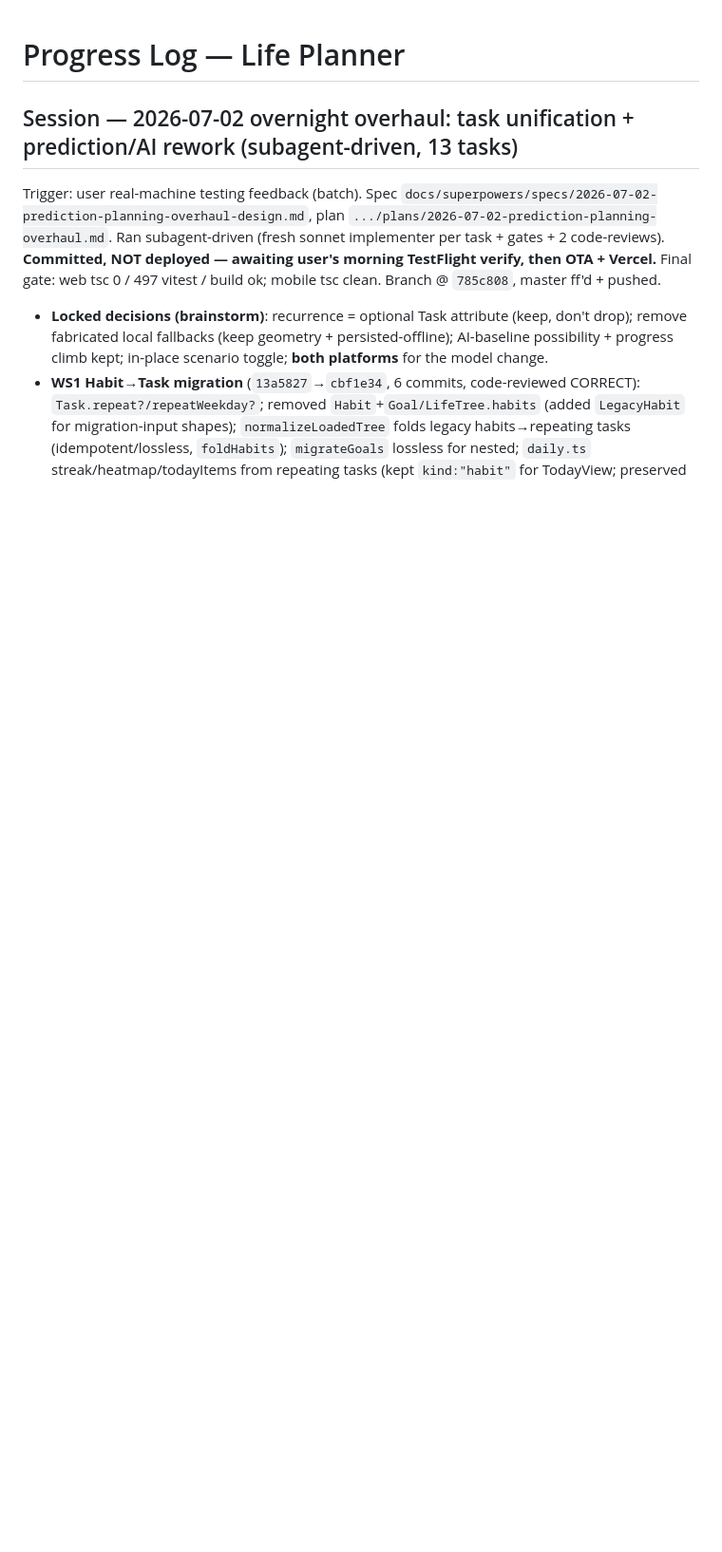
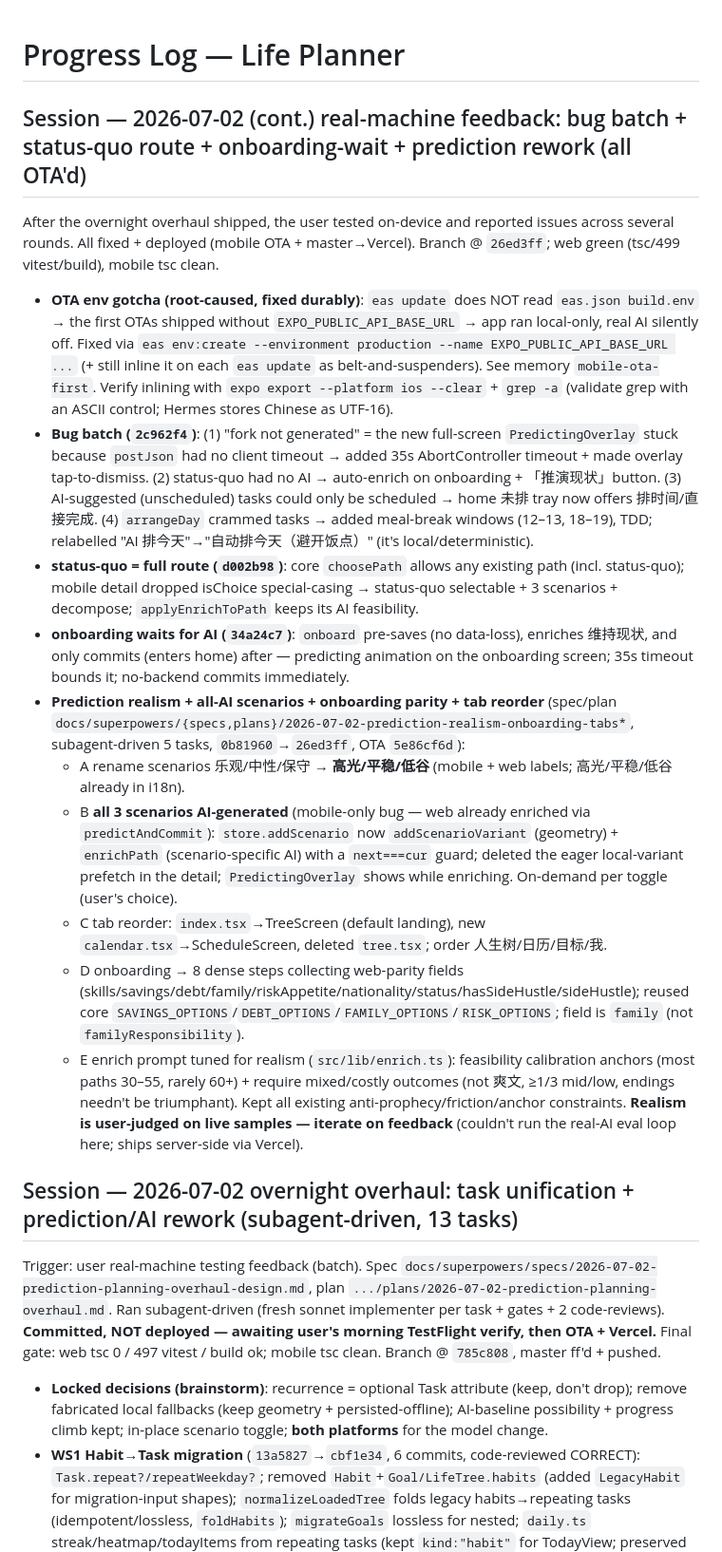
Before and after one commit to Jelly13124/life-planer, a Markdown page: progress.md, the part around the change. Shown at 95% size. Rendered like a GitHub page; blank space fills up the shorter version.

Commit message:
docs: log real-machine fixes + prediction realism/all-AI-scenarios/tabs/onboarding round (all OTA'd)

```diff
--- a/progress.md
+++ b/progress.md
@@ -1,4 +1,17 @@
 # Progress Log — Life Planner
+
+## Session — 2026-07-02 (cont.) real-machine feedback: bug batch + status-quo route + onboarding-wait + prediction rework (all OTA'd)
+After the overnight overhaul shipped, the user tested on-device and reported issues across several rounds. All fixed + deployed (mobile OTA + master→Vercel). Branch @ `26ed3ff`; web green (tsc/499 vitest/build), mobile tsc clean.
+- **OTA env gotcha (root-caused, fixed durably)**: `eas update` does NOT read `eas.json build.env` → the first OTAs shipped without `EXPO_PUBLIC_API_BASE_URL` → app ran local-only, real AI silently off. Fixed via `eas env:create --environment production --name EXPO_PUBLIC_API_BASE_URL ...` (+ still inline it on each `eas update` as belt-and-suspenders). See memory `mobile-ota-first`. Verify inlining with `expo export --platform ios --clear` + `grep -a` (validate grep with an ASCII control; Hermes stores Chinese as UTF-16).
+- **Bug batch (`2c962f4`)**: (1) "fork not generated" = the new full-screen `PredictingOverlay` stuck because `postJson` had no client timeout → added 35s AbortController timeout + made overlay tap-to-dismiss. (2) status-quo had no AI → auto-enrich on onboarding + 「推演现状」button. (3) AI-suggested (unscheduled) tasks could only be scheduled → home 未排 tray now offers 排时间/直接完成. (4) `arrangeDay` crammed tasks → added meal-break windows (12–13, 18–19), TDD; relabelled "AI 排今天"→"自动排今天（避开饭点）" (it's local/deterministic).
+- **status-quo = full route (`d002b98`)**: core `choosePath` allows any existing path (incl. status-quo); mobile detail dropped isChoice special-casing → status-quo selectable + 3 scenarios + decompose; `applyEnrichToPath` keeps its AI feasibility.
+- **onboarding waits for AI (`34a24c7`)**: `onboard` pre-saves (no data-loss), enriches 维持现状, and only commits (enters home) after — predicting animation on the onboarding screen; 35s timeout bounds it; no-backend commits immediately.
+- **Prediction realism + all-AI scenarios + onboarding parity + tab reorder** (spec/plan `docs/superpowers/{specs,plans}/2026-07-02-prediction-realism-onboarding-tabs*`, subagent-driven 5 tasks, `0b81960`→`26ed3ff`, OTA `5e86cf6d`):
+  - A rename scenarios 乐观/中性/保守 → **高光/平稳/低谷** (mobile + web labels; 高光/平稳/低谷 already in i18n).
+  - B **all 3 scenarios AI-generated** (mobile-only bug — web already enriched via `predictAndCommit`): `store.addScenario` now `addScenarioVariant` (geometry) + `enrichPath` (scenario-specific AI) with a `next===cur` guard; deleted the eager local-variant prefetch in the detail; `PredictingOverlay` shows while enriching. On-demand per toggle (user's choice).
+  - C tab reorder: `index.tsx`→TreeScreen (default landing), new `calendar.tsx`→ScheduleScreen, deleted `tree.tsx`; order 人生树/日历/目标/我.
+  - D onboarding → 8 dense steps collecting web-parity fields (skills/savings/debt/family/riskAppetite/nationality/status/hasSideHustle/sideHustle); reused core `SAVINGS_OPTIONS`/`DEBT_OPTIONS`/`FAMILY_OPTIONS`/`RISK_OPTIONS`; field is `family` (not `familyResponsibility`).
+  - E enrich prompt tuned for realism (`src/lib/enrich.ts`): feasibility calibration anchors (most paths 30–55, rarely 60+) + require mixed/costly outcomes (not 爽文, ≥1/3 mid/low, endings needn't be triumphant). Kept all existing anti-prophecy/friction/anchor constraints. **Realism is user-judged on live samples — iterate on feedback** (couldn't run the real-AI eval loop here; ships server-side via Vercel).
 
 ## Session — 2026-07-02 overnight overhaul: task unification + prediction/AI rework (subagent-driven, 13 tasks)
 Trigger: user real-machine testing feedback (batch). Spec `docs/superpowers/specs/2026-07-02-prediction-planning-overhaul-design.md`, plan `.../plans/2026-07-02-prediction-planning-overhaul.md`. Ran subagent-driven (fresh sonnet implementer per task + gates + 2 code-reviews). **Committed, NOT deployed — awaiting user's morning TestFlight verify, then OTA + Vercel.** Final gate: web tsc 0 / 497 vitest / build ok; mobile tsc clean. Branch @ `785c808`, master ff'd + pushed.
```
Also changed, not shown: task_plan.md (+9 -2 lines).
